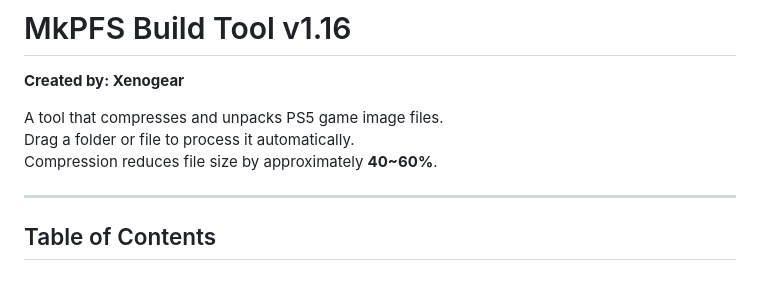
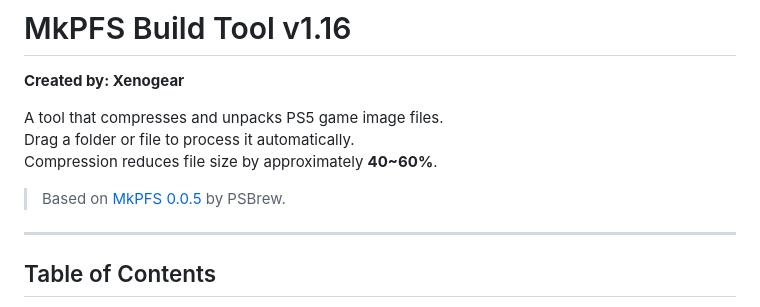
Before and after one commit to glorkim/mkpfs_build_tools, a Markdown page: README.md, the part around the change. Drawn GitHub-style; blank space fills up the shorter version.

Commit message:
Add mkpfs attribution

```diff
--- a/README.md
+++ b/README.md
@@ -5,6 +5,8 @@
 A tool that compresses and unpacks PS5 game image files.
 Drag a folder or file to process it automatically.
 Compression reduces file size by approximately **40~60%**.
+
+> Based on [MkPFS 0.0.5](https://github.com/PSBrew/MkPFS) by PSBrew.
 
 ---
 
```
